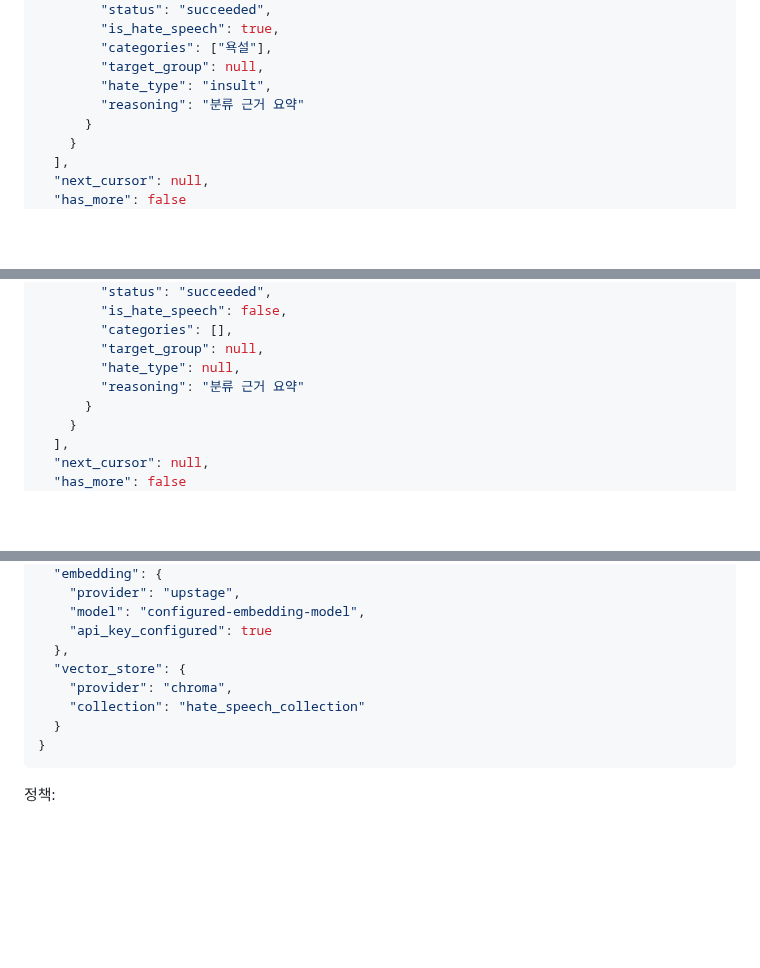
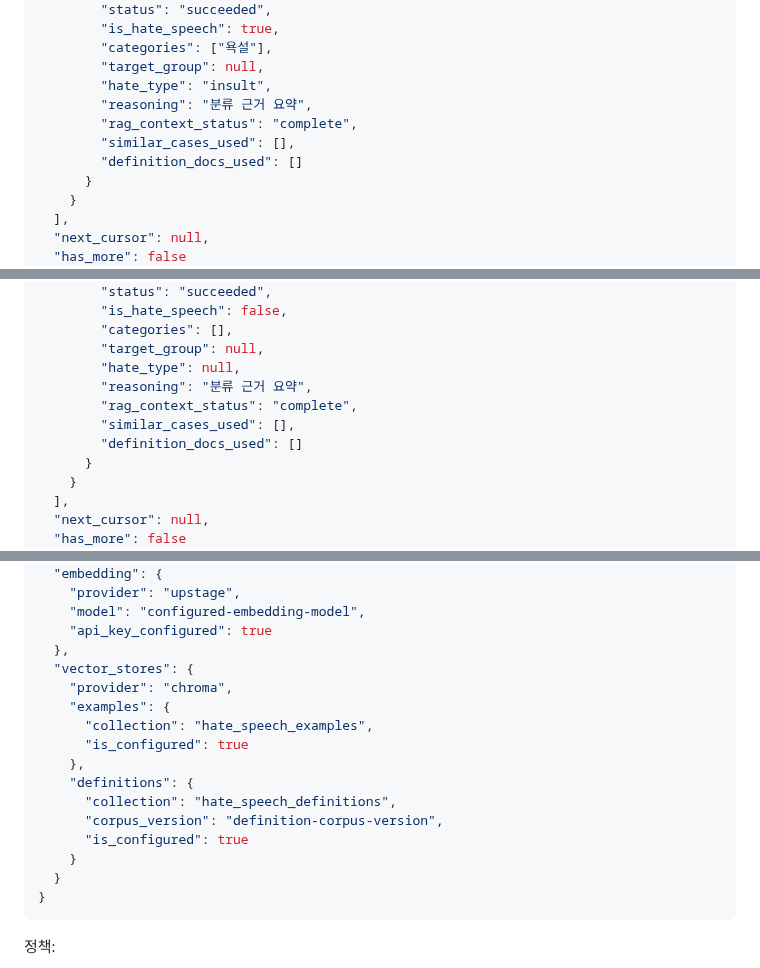
Before and after one commit to JaehnK/Hate-Speech-RAG-Service, a Markdown page: docs/05_api_spec.md, 3 parts joined by grey strips. Rendered like a GitHub page; blank space fills up the shorter version.

Commit message:
docs: update api spec for dual vector rag

````diff
--- a/docs/05_api_spec.md
+++ b/docs/05_api_spec.md
@@ -343,7 +344,10 @@ Query:
         "categories": ["욕설"],
         "target_group": null,
         "hate_type": "insult",
-        "reasoning": "분류 근거 요약"
+        "reasoning": "분류 근거 요약",
+        "rag_context_status": "complete",
+        "similar_cases_used": [],
+        "definition_docs_used": []
       }
     }
   ],
@@ -382,7 +386,10 @@ Query:
         "categories": [],
         "target_group": null,
         "hate_type": null,
-        "reasoning": "분류 근거 요약"
+        "reasoning": "분류 근거 요약",
+        "rag_context_status": "complete",
+        "similar_cases_used": [],
+        "definition_docs_used": []
       }
     }
   ],
@@ -617,9 +624,17 @@ Query:
     "model": "configured-embedding-model",
     "api_key_configured": true
   },
-  "vector_store": {
+  "vector_stores": {
     "provider": "chroma",
-    "collection": "hate_speech_collection"
+    "examples": {
+      "collection": "hate_speech_examples",
+      "is_configured": true
+    },
+    "definitions": {
+      "collection": "hate_speech_definitions",
+      "corpus_version": "definition-corpus-version",
+      "is_configured": true
+    }
   }
 }
 ```
````
Also changed, not shown: other parts of docs/05_api_spec.md (+3 -2 lines).
